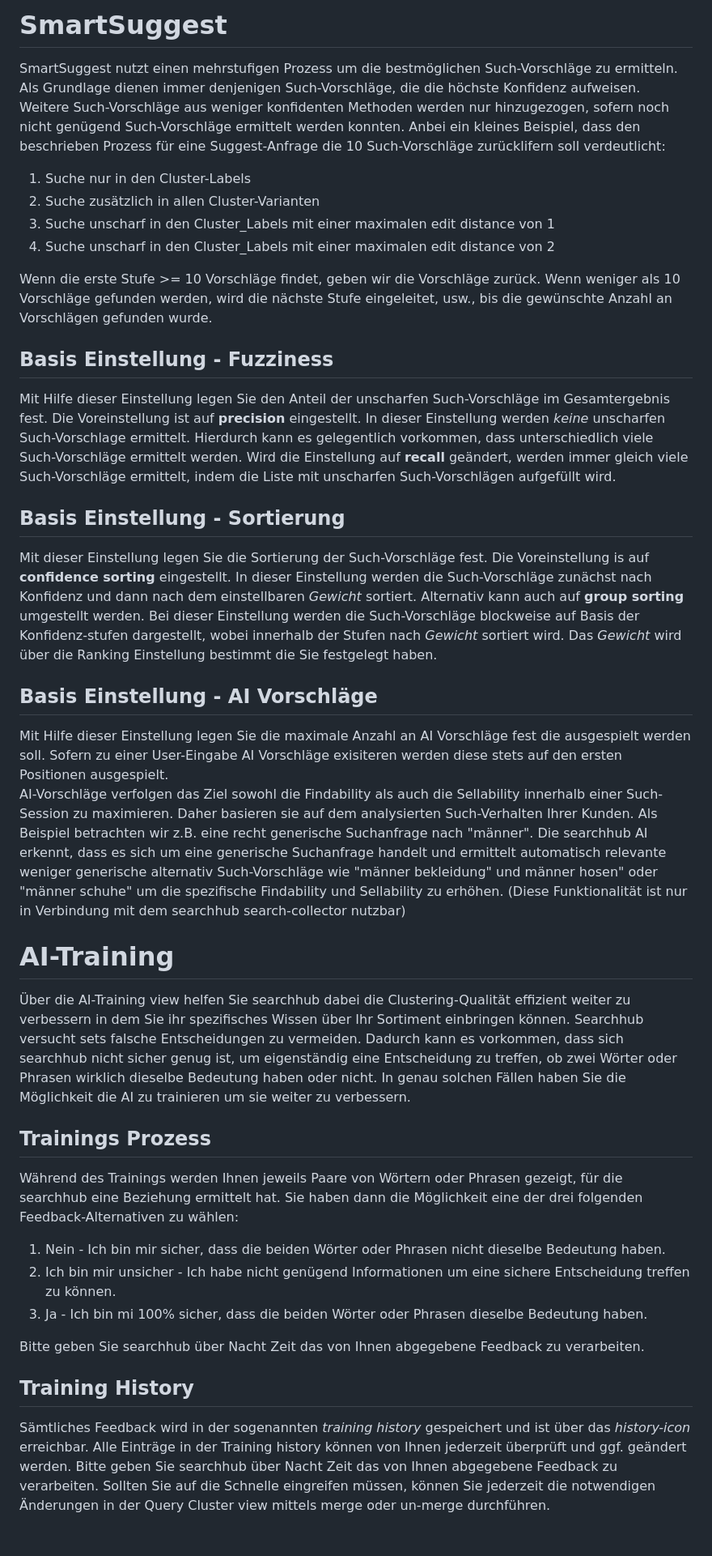
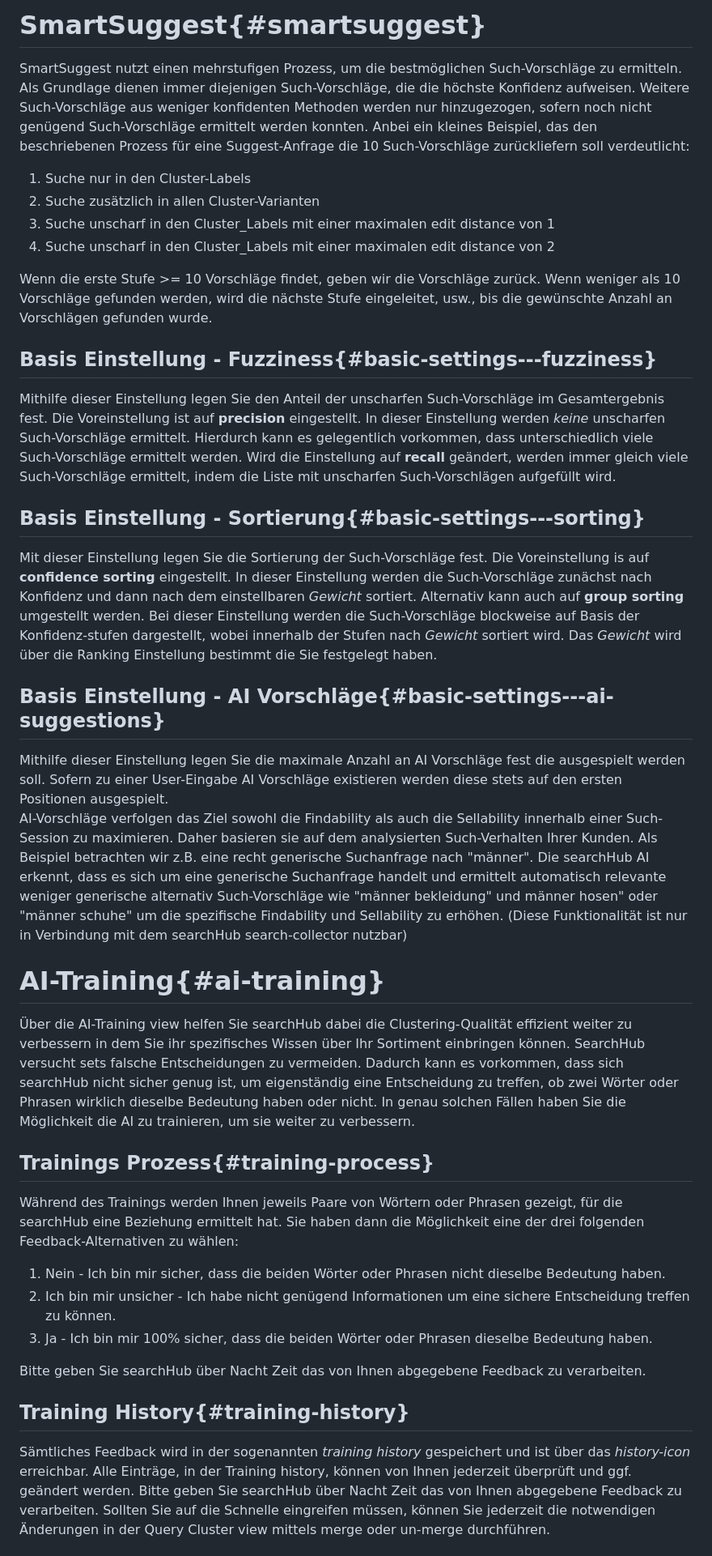
Before and after one commit to searchhub/searchhub.github.io, a Markdown page: ui/readme.de.md, the part around one of its changes. Shown at 81% size. Rendered like a GitHub page.

```diff
--- a/ui/readme.de.md
+++ b/ui/readme.de.md
@@ -47,8 +47,8 @@ Drücken Sie 'Shift'+'?' um eine Übersicht über alle vorhandenen shortcuts zu
 
-# SmartSuggest
+# SmartSuggest{#smartsuggest}
 
-SmartSuggest nutzt einen mehrstufigen Prozess um die bestmöglichen Such-Vorschläge zu ermitteln. Als Grundlage dienen immer denjenigen Such-Vorschläge, die die höchste Konfidenz aufweisen. Weitere Such-Vorschläge aus weniger konfidenten Methoden werden nur hinzugezogen, sofern noch nicht genügend Such-Vorschläge ermittelt werden konnten.
-Anbei ein kleines Beispiel, dass den beschrieben Prozess für eine Suggest-Anfrage die 10 Such-Vorschläge zurücklifern soll verdeutlicht:
+SmartSuggest nutzt einen mehrstufigen Prozess, um die bestmöglichen Such-Vorschläge zu ermitteln. Als Grundlage dienen immer diejenigen Such-Vorschläge, die die höchste Konfidenz aufweisen. Weitere Such-Vorschläge aus weniger konfidenten Methoden werden nur hinzugezogen, sofern noch nicht genügend Such-Vorschläge ermittelt werden konnten.
+Anbei ein kleines Beispiel, das den beschriebenen Prozess für eine Suggest-Anfrage die 10 Such-Vorschläge zurückliefern soll verdeutlicht:
 
 1. Suche nur in den Cluster-Labels
 2. Suche zusätzlich in allen Cluster-Varianten
@@ -57,37 +57,37 @@ Anbei ein kleines Beispiel, dass den beschrieben Prozess für eine Suggest-Anfra
 
 Wenn die erste Stufe >= 10 Vorschläge findet, geben wir die Vorschläge zurück. Wenn weniger als 10 Vorschläge gefunden werden, wird die nächste Stufe eingeleitet, usw., bis die gewünschte Anzahl an Vorschlägen gefunden wurde.
 
-## Basis Einstellung - Fuzziness
+## Basis Einstellung - Fuzziness{#basic-settings---fuzziness}
 
-Mit Hilfe dieser Einstellung legen Sie den Anteil der unscharfen Such-Vorschläge im Gesamtergebnis fest. Die Voreinstellung ist auf __precision__ eingestellt. In dieser Einstellung werden _keine_ unscharfen Such-Vorschlage ermittelt. Hierdurch kann es gelegentlich vorkommen, dass unterschiedlich viele Such-Vorschläge ermittelt werden. Wird die Einstellung auf __recall__ geändert, werden immer gleich viele Such-Vorschläge ermittelt, indem die Liste mit unscharfen Such-Vorschlägen aufgefüllt wird.
+Mithilfe dieser Einstellung legen Sie den Anteil der unscharfen Such-Vorschläge im Gesamtergebnis fest. Die Voreinstellung ist auf __precision__ eingestellt. In dieser Einstellung werden _keine_ unscharfen Such-Vorschläge ermittelt. Hierdurch kann es gelegentlich vorkommen, dass unterschiedlich viele Such-Vorschläge ermittelt werden. Wird die Einstellung auf __recall__ geändert, werden immer gleich viele Such-Vorschläge ermittelt, indem die Liste mit unscharfen Such-Vorschlägen aufgefüllt wird.
 
-## Basis Einstellung - Sortierung
+## Basis Einstellung - Sortierung{#basic-settings---sorting}
 
-Mit dieser Einstellung legen Sie die Sortierung der Such-Vorschläge fest. Die Voreinstellung is auf __confidence sorting__ eingestellt. In dieser Einstellung werden die Such-Vorschläge zunächst nach Konfidenz und dann nach dem einstellbaren _Gewicht_ sortiert. Alternativ kann auch auf __group sorting__ umgestellt werden. Bei dieser Einstellung werden die Such-Vorschläge blockweise auf Basis der Konfidenz-stufen dargestellt, wobei innerhalb der Stufen nach _Gewicht_ sortiert wird.  Das _Gewicht_ wird über die Ranking Einstellung bestimmt die Sie festgelegt haben.
+Mit dieser Einstellung legen Sie die Sortierung der Such-Vorschläge fest. Die Voreinstellung is auf __confidence sorting__ eingestellt. In dieser Einstellung werden die Such-Vorschläge zunächst nach Konfidenz und dann nach dem einstellbaren _Gewicht_ sortiert. Alternativ kann auch auf __group sorting__ umgestellt werden. Bei dieser Einstellung werden die Such-Vorschläge blockweise auf Basis der Konfidenz-stufen dargestellt, wobei innerhalb der Stufen nach _Gewicht_ sortiert wird. Das _Gewicht_ wird über die Ranking Einstellung bestimmt die Sie festgelegt haben.
 
-## Basis Einstellung - AI Vorschläge
+## Basis Einstellung - AI Vorschläge{#basic-settings---ai-suggestions}
 
-Mit Hilfe dieser Einstellung legen Sie die maximale Anzahl an AI Vorschläge fest die ausgespielt werden soll. Sofern zu einer User-Eingabe AI Vorschläge exisiteren werden diese stets auf den ersten Positionen ausgespielt.
+Mithilfe dieser Einstellung legen Sie die maximale Anzahl an AI Vorschläge fest die ausgespielt werden soll. Sofern zu einer User-Eingabe AI Vorschläge existieren werden diese stets auf den ersten Positionen ausgespielt.
 AI-Vorschläge verfolgen das Ziel sowohl die Findability als auch die Sellability innerhalb einer Such-Session zu maximieren. Daher basieren sie auf dem analysierten Such-Verhalten Ihrer Kunden.
-Als Beispiel betrachten wir z.B. eine recht generische Suchanfrage nach "männer". Die searchhub AI erkennt, dass es sich um eine generische Suchanfrage handelt und ermittelt automatisch relevante weniger generische alternativ Such-Vorschläge wie "männer bekleidung" und männer hosen" oder "männer schuhe" um die spezifische Findability und Sellability zu erhöhen.
-(Diese Funktionalität ist nur in Verbindung mit dem searchhub search-collector nutzbar)
+Als Beispiel betrachten wir z.B. eine recht generische Suchanfrage nach "männer". Die searchHub AI erkennt, dass es sich um eine generische Suchanfrage handelt und ermittelt automatisch relevante weniger generische alternativ Such-Vorschläge wie "männer bekleidung" und männer hosen" oder "männer schuhe" um die spezifische Findability und Sellability zu erhöhen.
+(Diese Funktionalität ist nur in Verbindung mit dem searchHub search-collector nutzbar)
 
-# AI-Training
+# AI-Training{#ai-training}
 
-Über die AI-Training view helfen Sie searchhub dabei die Clustering-Qualität effizient weiter zu verbessern in dem Sie ihr spezifisches Wissen über Ihr Sortiment einbringen können. Searchhub versucht sets falsche Entscheidungen zu vermeiden. Dadurch kann es vorkommen, dass sich searchhub nicht sicher genug ist, um eigenständig eine Entscheidung zu treffen, ob zwei Wörter oder Phrasen wirklich dieselbe Bedeutung haben oder nicht. In genau solchen Fällen haben Sie die Möglichkeit die AI zu trainieren um sie weiter zu verbessern.
+Über die AI-Training view helfen Sie searchHub dabei die Clustering-Qualität effizient weiter zu verbessern in dem Sie ihr spezifisches Wissen über Ihr Sortiment einbringen können. SearchHub versucht sets falsche Entscheidungen zu vermeiden. Dadurch kann es vorkommen, dass sich searchHub nicht sicher genug ist, um eigenständig eine Entscheidung zu treffen, ob zwei Wörter oder Phrasen wirklich dieselbe Bedeutung haben oder nicht. In genau solchen Fällen haben Sie die Möglichkeit die AI zu trainieren, um sie weiter zu verbessern.
 
-## Trainings Prozess
+## Trainings Prozess{#training-process}
 
-Während des Trainings werden Ihnen jeweils Paare von Wörtern oder Phrasen gezeigt, für die searchhub eine Beziehung ermittelt hat. Sie haben dann die Möglichkeit eine der drei folgenden Feedback-Alternativen zu wählen:
+Während des Trainings werden Ihnen jeweils Paare von Wörtern oder Phrasen gezeigt, für die searchHub eine Beziehung ermittelt hat. Sie haben dann die Möglichkeit eine der drei folgenden Feedback-Alternativen zu wählen:
 
 1. Nein - Ich bin mir sicher, dass die beiden Wörter oder Phrasen nicht dieselbe Bedeutung haben.
 2. Ich bin mir unsicher - Ich habe nicht genügend Informationen um eine sichere Entscheidung treffen zu können.
-3. Ja - Ich bin mi 100% sicher, dass die beiden Wörter oder Phrasen dieselbe Bedeutung haben.
+3. Ja - Ich bin mir 100% sicher, dass die beiden Wörter oder Phrasen dieselbe Bedeutung haben.
 
-Bitte geben Sie searchhub über Nacht Zeit das von Ihnen abgegebene Feedback zu verarbeiten.
+Bitte geben Sie searchHub über Nacht Zeit das von Ihnen abgegebene Feedback zu verarbeiten.
 
-## Training History
+## Training History{#training-history}
 
-Sämtliches Feedback wird in der sogenannten _training history_ gespeichert und ist über das _history-icon_ erreichbar. Alle Einträge in der Training history können von Ihnen jederzeit überprüft und ggf. geändert werden.
-Bitte geben Sie searchhub über Nacht Zeit das von Ihnen abgegebene Feedback zu verarbeiten. Sollten Sie auf die Schnelle eingreifen müssen, können Sie jederzeit die notwendigen Änderungen in der Query Cluster view mittels merge oder un-merge durchführen.
+Sämtliches Feedback wird in der sogenannten _training history_ gespeichert und ist über das _history-icon_ erreichbar. Alle Einträge, in der Training history, können von Ihnen jederzeit überprüft und ggf. geändert werden.
+Bitte geben Sie searchHub über Nacht Zeit das von Ihnen abgegebene Feedback zu verarbeiten. Sollten Sie auf die Schnelle eingreifen müssen, können Sie jederzeit die notwendigen Änderungen in der Query Cluster view mittels merge oder un-merge durchführen.
 
```
Also changed, not shown: other parts of ui/readme.de.md (+52 -52 lines).
